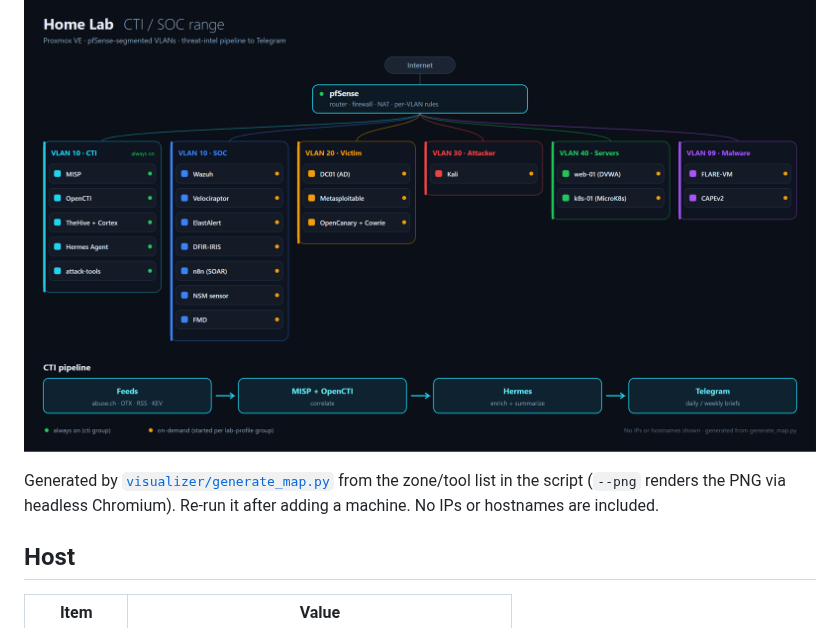
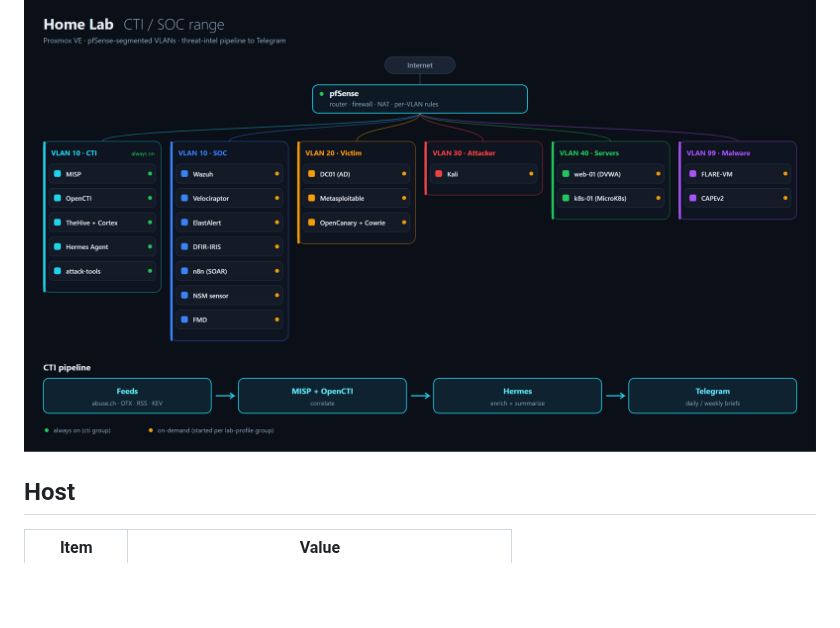
Before and after one commit to 0xelikhan/homelab, a Markdown page: architecture/README.md, the part around the change. GitHub-like rendering; pictures changed too: architecture/lab-map.png; blank space fills up the shorter version.

```diff
--- a/architecture/README.md
+++ b/architecture/README.md
@@ -1,8 +1,6 @@
 # Architecture
 
 ![Home lab map](lab-map.png)
-
-Generated by [`visualizer/generate_map.py`](visualizer/generate_map.py) from the zone/tool list in the script (`--png` renders the PNG via headless Chromium). Re-run it after adding a machine. No IPs or hostnames are included.
 
 ## Host
 
```
Also changed, not shown: README.md (+0 -2 lines), 2 other files.
